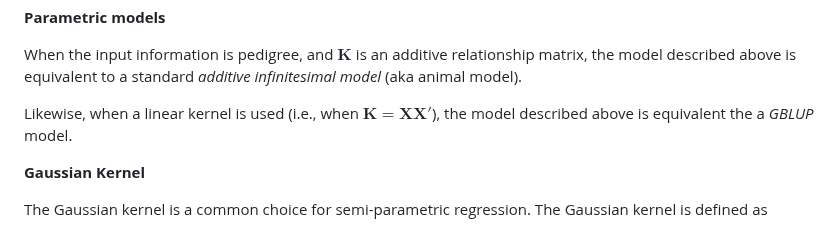
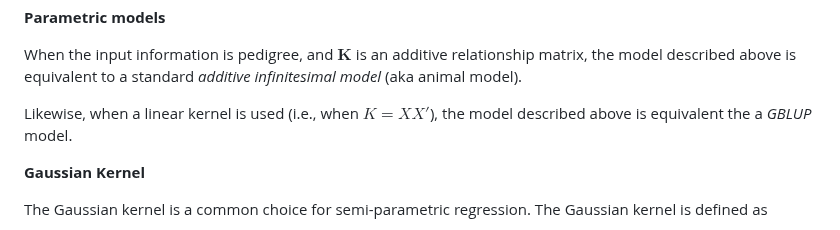
Before and after one commit to gdlc/BGLR-R, a Markdown page: inst/md/RKHS.md, the part around the change. Rendered like a GitHub page.

Commit message:
Fix typo in RKHS.md regarding GBLUP model

```diff
--- a/inst/md/RKHS.md
+++ b/inst/md/RKHS.md
@@ -21,7 +21,7 @@ where $\boldsymbol{f}=[f(\boldsymbol{x}_1),...,f(\boldsymbol{x}_n)]'$, $\boldsym
 
 When the input information is pedigree, and $\boldsymbol{K}$ is an additive relationship matrix, the model described above is equivalent to a standard *additive infinitesimal model* (aka animal model).
 
-Likewise, when a linear kernel is used (i.e., when $\boldsymbol{K=XX'}$), the model described above is equivalent  the a *GBLUP* model.
+Likewise, when a linear kernel is used (i.e., when $K=XX'$), the model described above is equivalent  the a *GBLUP* model.
 
 
 **Gaussian Kernel**
```
